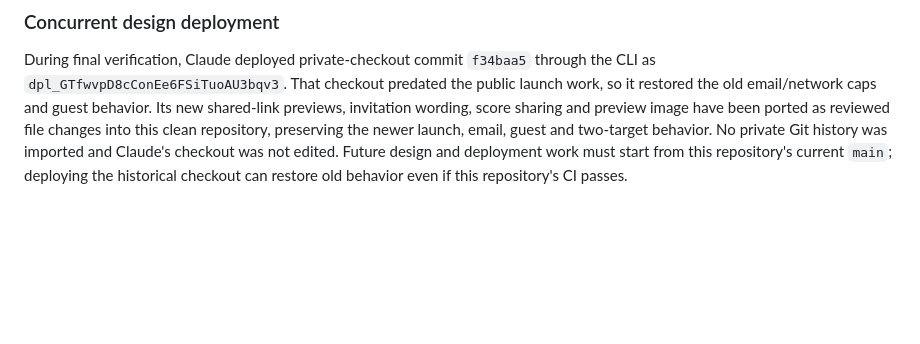
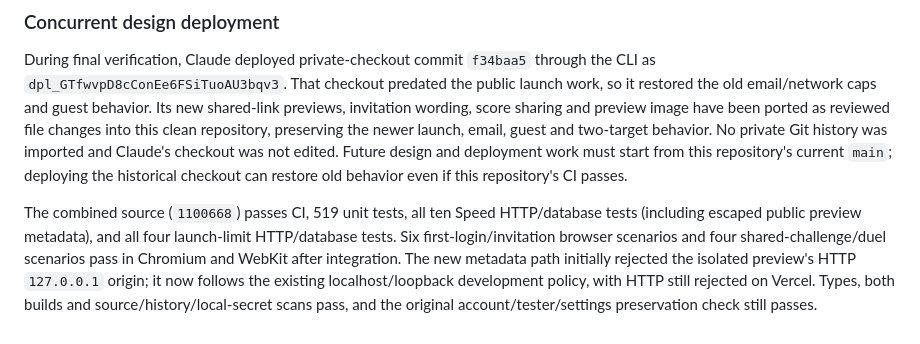
Before and after one commit to wesleyzhao/classmates, a Markdown page: docs/gsb/LAUNCH.md, the part around the change. GitHub-like rendering; blank space fills up the shorter version.

Commit message:
Record combined sharing and launch regression coverage

```diff
--- a/docs/gsb/LAUNCH.md
+++ b/docs/gsb/LAUNCH.md
@@ -114,3 +114,5 @@ Production acceptance: source `3235b2c`, deployment `dpl_AiANs2JoBjqEU12Wz4xeCAc
 ### Concurrent design deployment
 
 During final verification, Claude deployed private-checkout commit `f34baa5` through the CLI as `dpl_GTfwvpD8cConEe6FSiTuoAU3bqv3`. That checkout predated the public launch work, so it restored the old email/network caps and guest behavior. Its new shared-link previews, invitation wording, score sharing and preview image have been ported as reviewed file changes into this clean repository, preserving the newer launch, email, guest and two-target behavior. No private Git history was imported and Claude's checkout was not edited. Future design and deployment work must start from this repository's current `main`; deploying the historical checkout can restore old behavior even if this repository's CI passes.
+
+The combined source (`1100668`) passes CI, 519 unit tests, all ten Speed HTTP/database tests (including escaped public preview metadata), and all four launch-limit HTTP/database tests. Six first-login/invitation browser scenarios and four shared-challenge/duel scenarios pass in Chromium and WebKit after integration. The new metadata path initially rejected the isolated preview's HTTP `127.0.0.1` origin; it now follows the existing localhost/loopback development policy, with HTTP still rejected on Vercel. Types, both builds and source/history/local-secret scans pass, and the original account/tester/settings preservation check still passes.
```
